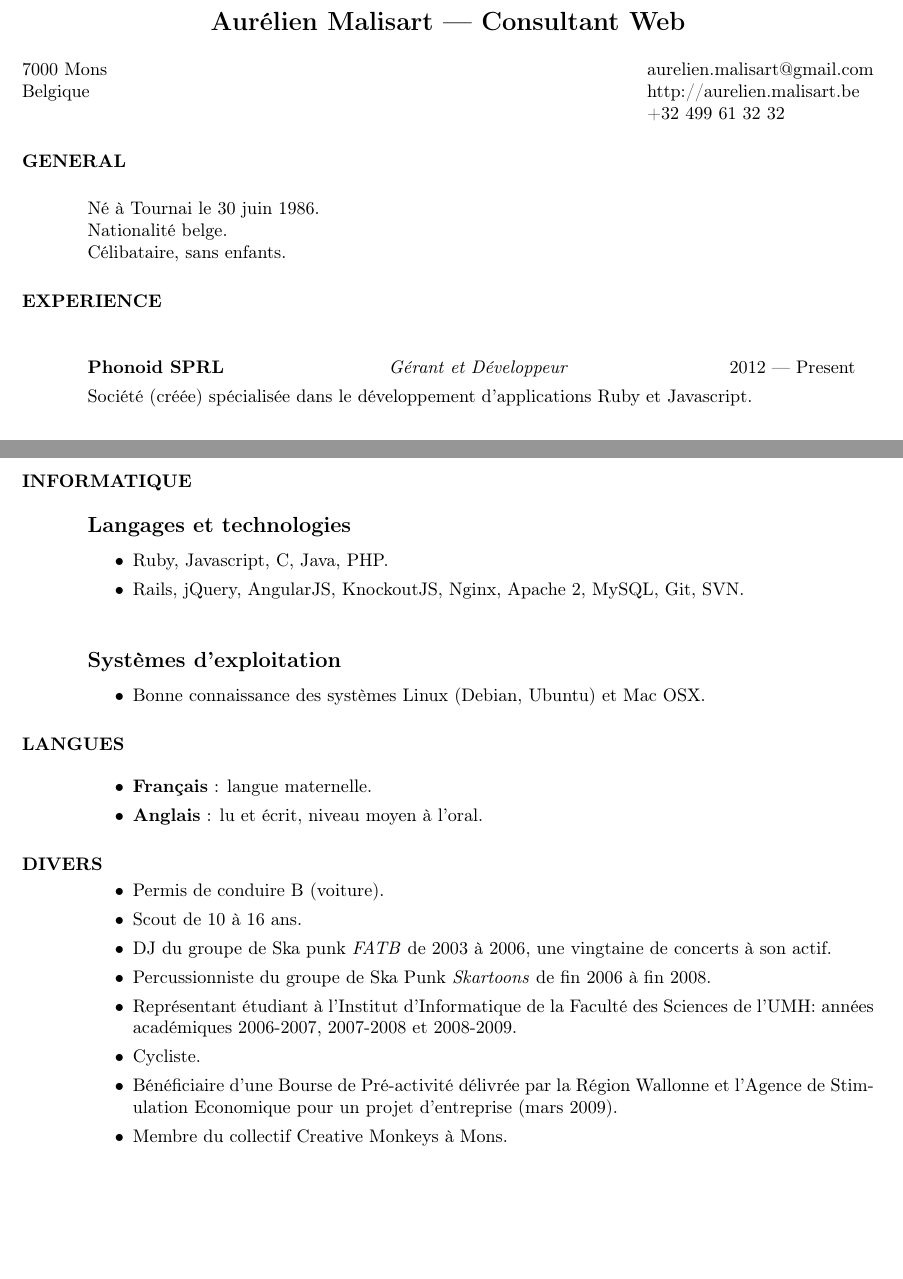
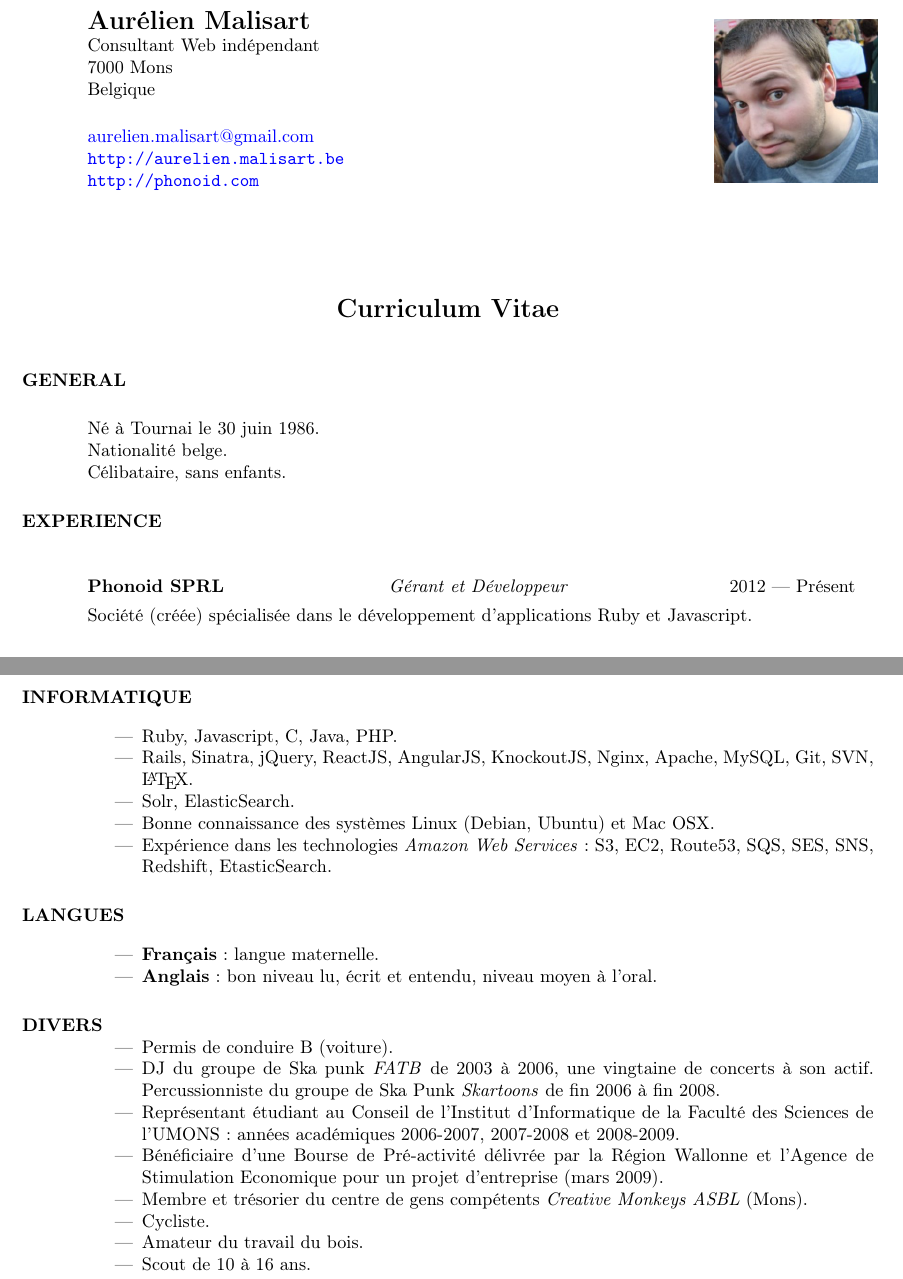
Before and after one commit to aurels/resume, a LaTeX CV (aurelien-malisart-resume.tex, which reads computer_skills.tex, header.tex, languages.tex): two parts of pages 1 and 2 of 2, joined at a grey line, cut so that both start at the same text, the shorter picture padded with empty space. Compiled offline with pdfLaTeX.

Commit message:
update, add picture and better header

```diff
--- a/aurelien-malisart-resume.tex
+++ b/aurelien-malisart-resume.tex
@@ -6,4 +14,3 @@
 
 \begin{document}
 
-\name{\Large Aurélien Malisart — Consultant Web\\[12pt]}
@@ -10,15 +20,15 @@
 
-\address{7000 Mons \\ Belgique}
-\address{aurelien.malisart@gmail.com \\ http://aurelien.malisart.be \\ +32 499 61 32 32}
+\name{\Large Curriculum Vitae\\[12pt]}
+
+\input{header}
+
+\vspace{2cm}
 
 \begin{resume}
-
   \input{general}
   \input{experience}
+  \newpage
   \input{education}
-
-\newpage
-
   \input{computer_skills}
   \input{languages}
   \input{misc}
@@ -25,3 +36,2 @@
 
-\end{resume}
 \end{document}
--- a/computer_skills.tex
+++ b/computer_skills.tex
@@ -1,16 +1,11 @@
 \section{INFORMATIQUE}
 
-\vspace{-0.1cm}
-
-\subsection{Langages et technologies}
+\vspace{0.75cm}
 
 \begin{itemize}
   \item Ruby, Javascript, C, Java, PHP.
-  \item Rails, jQuery, AngularJS, KnockoutJS, Nginx, Apache 2, MySQL, Git, SVN.
+  \item Rails, Sinatra, jQuery, ReactJS, AngularJS, KnockoutJS, Nginx, Apache, MySQL, Git, SVN, \LaTeX.
+  \item Solr, ElasticSearch.
+  \item Bonne connaissance des systèmes Linux (Debian, Ubuntu) et Mac OSX.
+  \item Expérience dans les technologies \emph{Amazon Web Services}: S3, EC2, Route53, SQS, SES, SNS, Redshift, EtasticSearch.
 \end{itemize}
-
-\subsection{Systèmes d'exploitation}
-
-\begin{itemize}
-  \item Bonne connaissance des systèmes Linux (Debian, Ubuntu) et Mac OSX.
-\end{itemize}
--- /dev/null
+++ b/header.tex
@@ -0,0 +1,18 @@
+\noindent\begin{minipage}[c]{.7\linewidth}
+  \begin{flushleft}
+    \noindent\textbf{\Large Aurélien Malisart}\\
+    Consultant Web indépendant\\
+    7000 Mons\\
+    Belgique\\
+    \vspace{0.5cm}
+    \href{mailto:aurelien.malisart@gmail.com}{aurelien.malisart@gmail.com}\\
+    \url{http://aurelien.malisart.be}\\
+    \url{http://phonoid.com}
+  \end{flushleft}
+\end{minipage}
+\begin{minipage}[c]{.3\linewidth}
+  \begin{flushright}
+    \noindent
+    \includegraphics[height=90px]{photo}
+  \end{flushright}
+\end{minipage}
--- a/languages.tex
+++ b/languages.tex
@@ -4,5 +4,5 @@
 
 \begin{itemize}
   \item \textbf{Français} : langue maternelle.
-  \item \textbf{Anglais} : lu et écrit, niveau moyen à l'oral.
+  \item \textbf{Anglais} : bon niveau lu, écrit et entendu, niveau moyen à l'oral.
 \end{itemize}
--- a/misc.tex
+++ b/misc.tex
@@ -4,22 +4,21 @@
 
 \item Permis de conduire B (voiture).
 
-\item Scout de 10 à 16 ans.
+\item DJ du groupe de Ska punk \emph{FATB} de 2003 à 2006, une vingtaine de
+concerts à son actif. Percussionniste du groupe de Ska Punk \emph{Skartoons}
+de fin 2006 à fin 2008.
 
-\item DJ du groupe de Ska punk \emph{FATB} de 2003 à 2006, une vingtaine de
-concerts à son actif.
-
-\item Percussionniste du groupe de Ska Punk \emph{Skartoons} de fin 2006 à fin
-2008.
-
-\item Représentant étudiant à l'Institut d'Informatique de la Faculté des
-Sciences de l'UMH: années académiques 2006-2007, 2007-2008 et 2008-2009.
-
-\item Cycliste.
+\item Représentant étudiant au Conseil de l'Institut d'Informatique
+de la Faculté des Sciences de l'UMONS: années académiques 2006-2007,
+2007-2008 et 2008-2009.
 
 \item Bénéficiaire d'une Bourse de Pré-activité délivrée par la Région Wallonne
 et l'Agence de Stimulation Economique pour un projet d'entreprise (mars 2009).
 
-\item Membre du collectif Creative Monkeys à Mons.
+\item Membre et trésorier du centre de gens compétents \emph{Creative Monkeys ASBL} (Mons).
+
+\item Cycliste.
+\item Amateur du travail du bois.
+\item Scout de 10 à 16 ans.
 
 \end{itemize}
```
Also changed, not shown: experience.tex (+1 -1 lines), photo.jpg (added), aurelien-malisart-resume.tex (12 more changed lines). Lines whose indentation alone changed are shown as unchanged.
